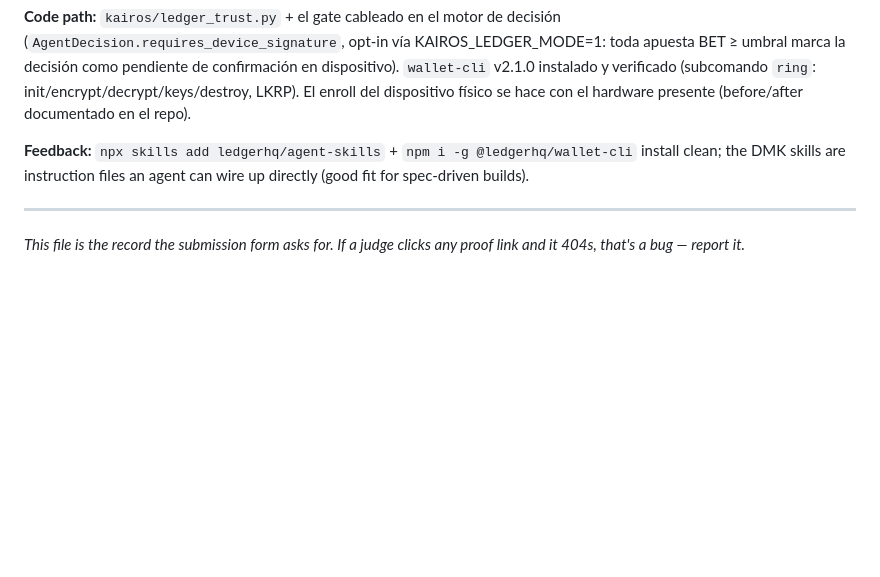
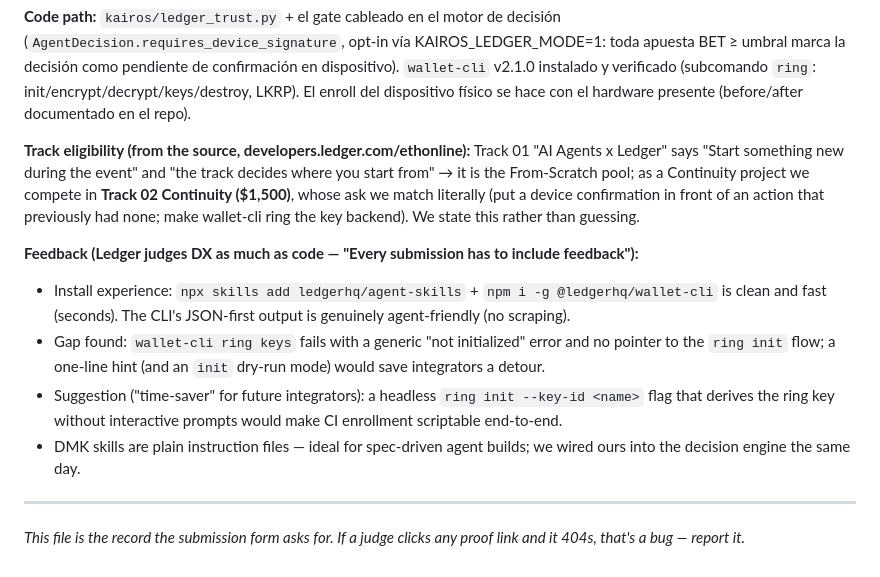
Before and after one commit to iAlanReynoso/kairos-ethonline, a Markdown page: PARTNERS.md, the part around the change. Drawn GitHub-style; blank space fills up the shorter version.

Commit message:
ledger: elegibilidad resuelta desde la fuente (Track 02 Continuity solo) + feedback DX ampliado (lo juzgan tanto como el code)

```diff
--- a/PARTNERS.md
+++ b/PARTNERS.md
@@ -93,8 +93,21 @@ umbral marca la decisión como pendiente de confirmación en dispositivo). `wall
 instalado y verificado (subcomando `ring`: init/encrypt/decrypt/keys/destroy, LKRP). El enroll del
 dispositivo físico se hace con el hardware presente (before/after documentado en el repo).
 
-**Feedback:** `npx skills add ledgerhq/agent-skills` + `npm i -g @ledgerhq/wallet-cli` install clean;
-the DMK skills are instruction files an agent can wire up directly (good fit for spec-driven builds).
+**Track eligibility (from the source, developers.ledger.com/ethonline):** Track 01 "AI Agents x
+Ledger" says "Start something new during the event" and "the track decides where you start from" →
+it is the From-Scratch pool; as a Continuity project we compete in **Track 02 Continuity ($1,500)**,
+whose ask we match literally (put a device confirmation in front of an action that previously had
+none; make wallet-cli ring the key backend). We state this rather than guessing.
+
+**Feedback (Ledger judges DX as much as code — "Every submission has to include feedback"):**
+- Install experience: `npx skills add ledgerhq/agent-skills` + `npm i -g @ledgerhq/wallet-cli` is
+  clean and fast (seconds). The CLI's JSON-first output is genuinely agent-friendly (no scraping).
+- Gap found: `wallet-cli ring keys` fails with a generic "not initialized" error and no pointer to
+  the `ring init` flow; a one-line hint (and an `init` dry-run mode) would save integrators a detour.
+- Suggestion ("time-saver" for future integrators): a headless `ring init --key-id <name>` flag that
+  derives the ring key without interactive prompts would make CI enrollment scriptable end-to-end.
+- DMK skills are plain instruction files — ideal for spec-driven agent builds; we wired ours into the
+  decision engine the same day.
 
 ---
 
```
